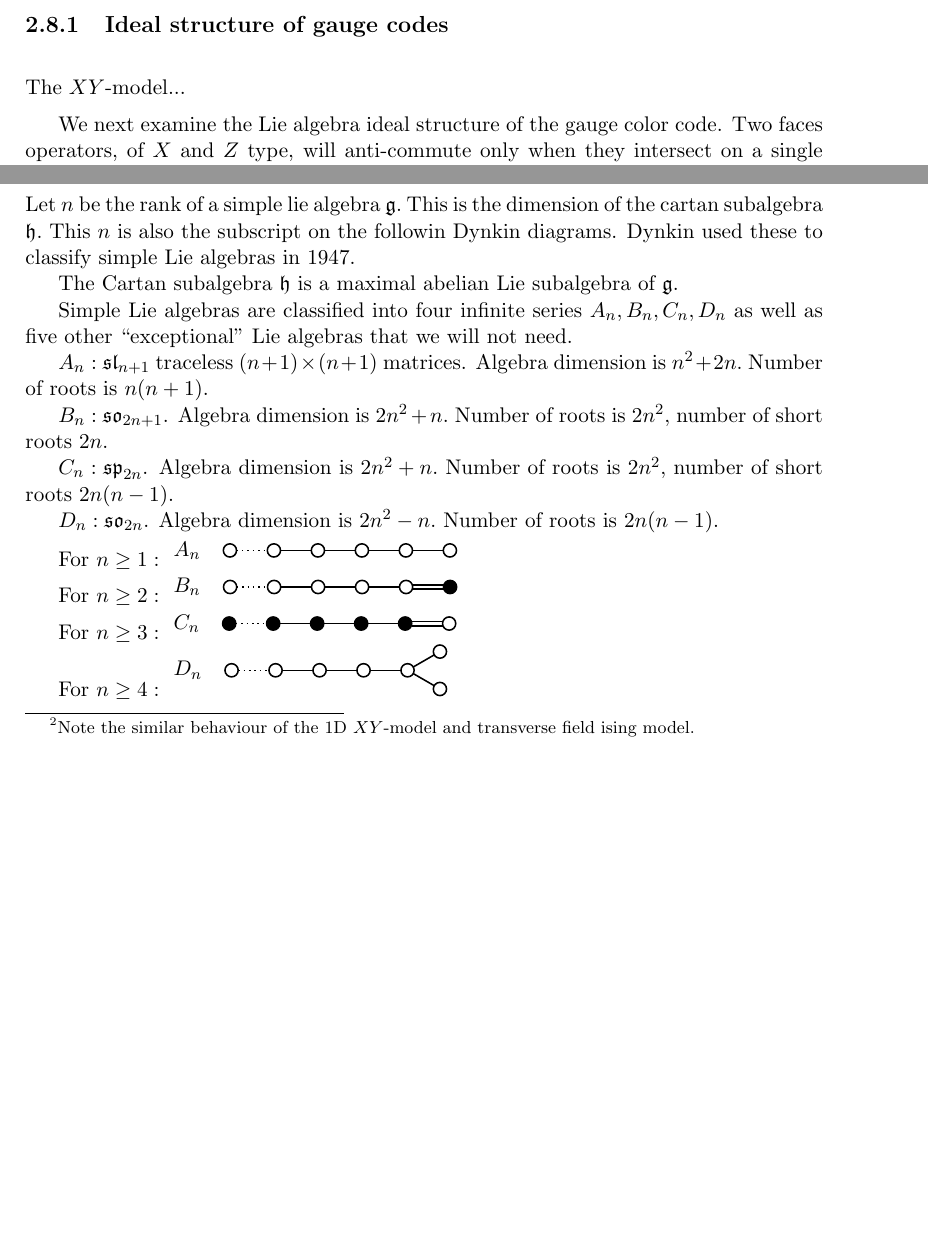
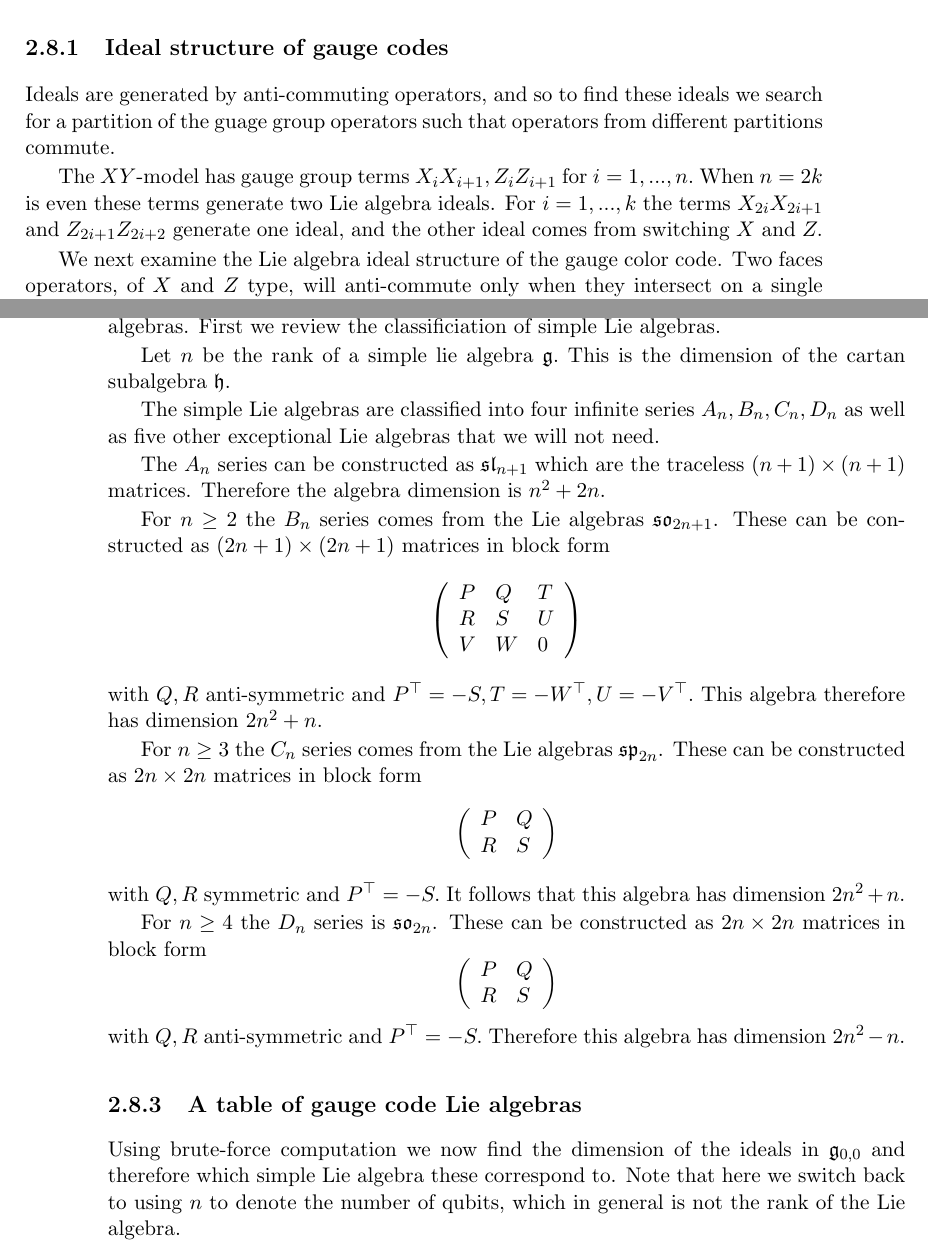
Before and after one commit to punkdit/thesis2015, a LaTeX thesis (thesis.tex, which reads repr.tex): two parts of pages 36 and 38 of 71 before the commit and two parts of pages 36 and 37 of 71 after it, joined at a grey line, cut so that both start at the same text, the shorter picture padded with empty space. Compiled offline with pdfLaTeX.

Commit message:
commit edits

```diff
--- a/repr.tex
+++ b/repr.tex
@@ -2245,10 +2254,20 @@ corresponding to each ideal.
 
 \subsection{Ideal structure of gauge codes}
 
-The $XY$-model...
+Ideals are generated by anti-commuting operators,
+and so to find these ideals we search for a partition of
+the guage group operators such that operators from
+different partitions commute.
+
+The $XY$-model has gauge group
+terms $X_i X_{i+1}, Z_i Z_{i+1}$ for $i=1,...,n.$
+When $n=2k$ is even
+these terms generate two Lie algebra ideals.
+For $i=1,...,k$
+the terms $X_{2i}X_{2i+1}$ and $Z_{2i+1}Z_{2i+2}$
+generate one ideal, and the other ideal comes from switching $X$ and $Z.$
 
 We next examine the Lie algebra ideal structure of the gauge color code.
-%An $X$-type gauge operator
 Two faces operators, of $X$ and $Z$ type,
 will anti-commute only when
 they intersect on a single vertex.
@@ -2278,3 +2297,136 @@ diagonalization numerical results below.
 
 %Representations of Direct Sum of Lie Algebras
 %http://math.stackexchange.com/questions/309617/representations-of-direct-sum-of-lie-algebras
+
+\todo{XXX How do ideals in the entire gauge group carry over into the semi-simple parts?}
+
+\subsection{Lie algebra classification}
+
+Here we explicitly compute decompositions of $\lie_{0,0}$
+into the direct sum of simple Lie algebras.
+First we review the classificiation of simple Lie algebras.
+
+Let $n$ be the rank of a simple lie algebra $\mathfrak{g}.$
+This is the dimension of the cartan subalgebra $\mathfrak{h}.$
+%This $n$ is also the subscript on the following Dynkin diagrams.
+%Dynkin used these to classify simple Lie algebras in 1947.
+%The Cartan subalgebra $\mathfrak{h}$ is a maximal abelian Lie subalgebra
+%of $\mathfrak{g}.$
+
+%Simple Lie algebras have connected Dynkin diagrams.
+The simple Lie algebras are classified into four infinite series
+$A_n, B_n, C_n, D_n$ as well as five other exceptional Lie
+algebras that we will not need.
+
+The $A_n$ series can be
+constructed as
+$\mathfrak{sl}_{n+1}$ which are the traceless $(n+1)\times (n+1)$ matrices.
+Therefore the algebra dimension is $n^2 + 2n.$
+%Number of roots is $n(n+1).$
+
+For $n\ge 2$ the $B_n$ series
+comes from the Lie algebras
+$\mathfrak{so}_{2n+1}$.
+These can be constructed as $(2n+1)\times(2n+1)$ matrices
+in block form
+$$
+\left(\begin{array}{lll}
+P & Q & T\\
+R & S & U\\
+V & W & 0\\
+\end{array}\right)
+$$
+with $Q,R$ anti-symmetric and
+$P^{\top}=-S,T=-W^{\top},U=-V^{\top}.$
+This algebra therefore has dimension $2n^2 + n.$
+%Number of roots is $2n^2,$ number of short roots $2n.$
+
+For $n\ge 3$ the $C_n$ series
+comes from the Lie algebras
+$\mathfrak{sp}_{2n}$.
+These can be constructed as $2n\times2n$ matrices
+in block form
+$$
+\left(\begin{array}{ll}
+P & Q \\
+R & S
+\end{array}\right)
+$$
+with
+$Q,R$ symmetric and $P^{\top}=-S.$
+It follows that this algebra has dimension $2n^2 + n.$
+%Number of roots is $2n^2,$ number of short roots $2n(n-1).$
+
+For $n\ge 4$ the $D_n$ series
+is $\mathfrak{so}_{2n}$.
+These can be constructed as $2n\times2n$ matrices
+in block form
+$$
+\left(\begin{array}{ll}
+P & Q \\
+R & S
+\end{array}\right)
+$$
+with $Q,R$ anti-symmetric and $P^{\top}=-S.$
+Therefore this algebra has dimension $2n^2 - n.$
+%Number of roots is $2n(n-1).$
+
+%For $n\ge 1:$
+%  \begin{tikzpicture}[scale=.4]
+%    \draw (-1,0) node[anchor=east]  {$A_n$};
+%    \foreach \x in {0,...,5}
+%    \draw[xshift=\x cm,thick] (\x cm,0) circle (.3cm);
+%    \draw[dotted,thick] (0.3 cm,0) -- +(1.4 cm,0);
+%    \foreach \y in {1.15,...,4.15}
+%    \draw[xshift=\y cm,thick] (\y cm,0) -- +(1.4 cm,0);
+%  \end{tikzpicture}
+%
+%For $n\ge 2:$
+%  \begin{tikzpicture}[scale=.4]
+%    \draw (-1,0) node[anchor=east]  {$B_n$};
+%    \foreach \x in {0,...,4}
+%    \draw[xshift=\x cm,thick] (\x cm,0) circle (.3cm);
+%    \draw[xshift=5 cm,thick,fill=black] (5 cm, 0) circle (.3 cm);
+%    \draw[dotted,thick] (0.3 cm,0) -- +(1.4 cm,0);
+%    \foreach \y in {1.15,...,3.15}
+%    \draw[xshift=\y cm,thick] (\y cm,0) -- +(1.4 cm,0);
+%    \draw[thick] (8.3 cm, .1 cm) -- +(1.4 cm,0);
+%    \draw[thick] (8.3 cm, -.1 cm) -- +(1.4 cm,0);
+%  \end{tikzpicture}
+%
+%For $n\ge 3:$
+%  \begin{tikzpicture}[scale=.4]
+%    \draw (-1,0) node[anchor=east]  {$C_n$};
+%    \foreach \x in {0,...,4}
+%    \draw[xshift=\x cm,thick,fill=black] (\x cm,0) circle (.3cm);
+%    \draw[xshift=5 cm,thick] (5 cm, 0) circle (.3 cm);
+%    \draw[dotted,thick] (0.3 cm,0) -- +(1.4 cm,0);
+%    \foreach \y in {1.15,...,3.15}
+%    \draw[xshift=\y cm,thick] (\y cm,0) -- +(1.4 cm,0);
+%    \draw[thick] (8.3 cm, .1 cm) -- +(1.4 cm,0);
+%    \draw[thick] (8.3 cm, -.1 cm) -- +(1.4 cm,0);
+%  \end{tikzpicture}
+%
+%For $n\ge 4:$
+%  \begin{tikzpicture}[scale=.4]
+%    \draw (-1,0) node[anchor=east]  {$D_n$};
+%    \foreach \x in {0,...,4}
+%    \draw[xshift=\x cm,thick] (\x cm,0) circle (.3cm);
+%    \draw[xshift=8 cm,thick] (30: 17 mm) circle (.3cm);
+%    \draw[xshift=8 cm,thick] (-30: 17 mm) circle (.3cm);
+%    \draw[dotted,thick] (0.3 cm,0) -- +(1.4 cm,0);
+%    \foreach \y in {1.15,...,3.15}
+%    \draw[xshift=\y cm,thick] (\y cm,0) -- +(1.4 cm,0);
+%    \draw[xshift=8 cm,thick] (30: 3 mm) -- (30: 14 mm);
+%    \draw[xshift=8 cm,thick] (-30: 3 mm) -- (-30: 14 mm);
+%  \end{tikzpicture}
+
+\subsection{A table of gauge code Lie algebras}
+
+Using brute-force computation
+we now find the dimension of the ideals in $\lie_{0,0}$
+and therefore which simple Lie algebra these correspond to.
+Note that here we switch back to
+using $n$ to denote the number of qubits,
+which in general is not the rank of the Lie algebra.
+\begin{center}
@@ -2419,84 +2597,3 @@ be gapped.
 %definitive conclusions; it appears that new
 %ideas are required.
 
-\subsection{Lie algebra classification}
-
-Let $n$ be the rank of a simple lie algebra $\mathfrak{g}.$
-This is the dimension of the cartan subalgebra $\mathfrak{h}.$
-This $n$ is also the subscript on the followin Dynkin diagrams.
-Dynkin used these to classify simple Lie algebras in 1947.
-
-The Cartan subalgebra $\mathfrak{h}$ is a maximal abelian Lie subalgebra
-of $\mathfrak{g}.$
-
-%Simple Lie algebras have connected Dynkin diagrams.
-
-Simple Lie algebras are classified into four infinite series
-$A_n, B_n, C_n, D_n$ as well as five other ``exceptional'' Lie
-algebras that we will not need.
-
-$A_n : \mathfrak{sl}_{n+1}$ traceless $(n+1)\times (n+1)$ matrices.
-Algebra dimension is $n^2 + 2n.$
-Number of roots is $n(n+1).$
-
-$B_n : \mathfrak{so}_{2n+1}$.
-Algebra dimension is $2n^2 + n.$
-Number of roots is $2n^2,$ number of short roots $2n.$
-
-$C_n : \mathfrak{sp}_{2n}$.
-Algebra dimension is $2n^2 + n.$
-Number of roots is $2n^2,$ number of short roots $2n(n-1).$
-
-$D_n : \mathfrak{so}_{2n}$.
-Algebra dimension is $2n^2 - n.$
-Number of roots is $2n(n-1).$
-
-For $n\ge 1:$
-  \begin{tikzpicture}[scale=.4]
-    \draw (-1,0) node[anchor=east]  {$A_n$};
-    \foreach \x in {0,...,5}
-    \draw[xshift=\x cm,thick] (\x cm,0) circle (.3cm);
-    \draw[dotted,thick] (0.3 cm,0) -- +(1.4 cm,0);
-    \foreach \y in {1.15,...,4.15}
-    \draw[xshift=\y cm,thick] (\y cm,0) -- +(1.4 cm,0);
-  \end{tikzpicture}
-
-For $n\ge 2:$
-  \begin{tikzpicture}[scale=.4]
-    \draw (-1,0) node[anchor=east]  {$B_n$};
-    \foreach \x in {0,...,4}
-    \draw[xshift=\x cm,thick] (\x cm,0) circle (.3cm);
-    \draw[xshift=5 cm,thick,fill=black] (5 cm, 0) circle (.3 cm);
-    \draw[dotted,thick] (0.3 cm,0) -- +(1.4 cm,0);
-    \foreach \y in {1.15,...,3.15}
-    \draw[xshift=\y cm,thick] (\y cm,0) -- +(1.4 cm,0);
-    \draw[thick] (8.3 cm, .1 cm) -- +(1.4 cm,0);
-    \draw[thick] (8.3 cm, -.1 cm) -- +(1.4 cm,0);
-  \end{tikzpicture}
-
-For $n\ge 3:$
-  \begin{tikzpicture}[scale=.4]
-    \draw (-1,0) node[anchor=east]  {$C_n$};
-    \foreach \x in {0,...,4}
-    \draw[xshift=\x cm,thick,fill=black] (\x cm,0) circle (.3cm);
-    \draw[xshift=5 cm,thick] (5 cm, 0) circle (.3 cm);
-    \draw[dotted,thick] (0.3 cm,0) -- +(1.4 cm,0);
-    \foreach \y in {1.15,...,3.15}
-    \draw[xshift=\y cm,thick] (\y cm,0) -- +(1.4 cm,0);
-    \draw[thick] (8.3 cm, .1 cm) -- +(1.4 cm,0);
-    \draw[thick] (8.3 cm, -.1 cm) -- +(1.4 cm,0);
-  \end{tikzpicture}
-
-For $n\ge 4:$
-  \begin{tikzpicture}[scale=.4]
-    \draw (-1,0) node[anchor=east]  {$D_n$};
-    \foreach \x in {0,...,4}
-    \draw[xshift=\x cm,thick] (\x cm,0) circle (.3cm);
-    \draw[xshift=8 cm,thick] (30: 17 mm) circle (.3cm);
-    \draw[xshift=8 cm,thick] (-30: 17 mm) circle (.3cm);
-    \draw[dotted,thick] (0.3 cm,0) -- +(1.4 cm,0);
-    \foreach \y in {1.15,...,3.15}
-    \draw[xshift=\y cm,thick] (\y cm,0) -- +(1.4 cm,0);
-    \draw[xshift=8 cm,thick] (30: 3 mm) -- (30: 14 mm);
-    \draw[xshift=8 cm,thick] (-30: 3 mm) -- (-30: 14 mm);
-  \end{tikzpicture}
--- a/thesis.tex
+++ b/thesis.tex
@@ -50,7 +50,7 @@
 
 \usepackage{setspace}   %Allows double spacing with the \doublespacing command
 
-
+\newcommand{\todo}[1]{\textcolor{red}{#1}}
 
 
 \title{Exploring Abelian and Non-Abelian Quantum Codes}
```
Also changed, not shown: thesis.pdf, repr.tex (138 more changed lines), thesis.tex (5 more changed lines).
